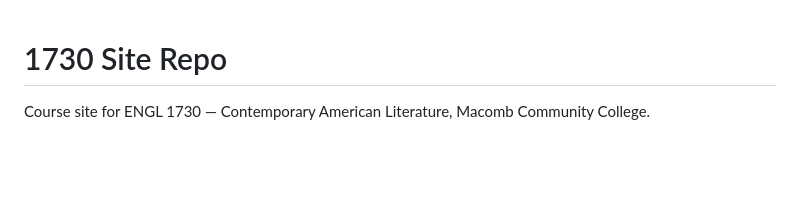
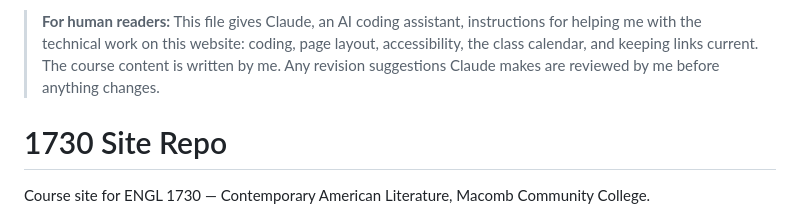
Before and after one commit to skarlis3/1730, a Markdown page: CLAUDE.md, the part around the change. Drawn GitHub-style; blank space fills up the shorter version.

Commit message:
Add a note for human readers at the top of CLAUDE.md

```diff
--- a/CLAUDE.md
+++ b/CLAUDE.md
@@ -1,3 +1,5 @@
+> **For human readers:** This file gives Claude, an AI coding assistant, instructions for helping me with the technical work on this website: coding, page layout, accessibility, the class calendar, and keeping links current. The course content is written by me. Any revision suggestions Claude makes are reviewed by me before anything changes.
+
 # 1730 Site Repo
 
 Course site for ENGL 1730 — Contemporary American Literature, Macomb
```
